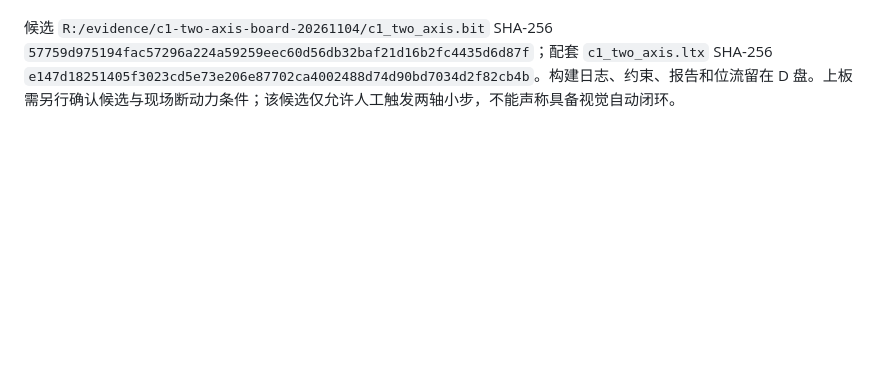
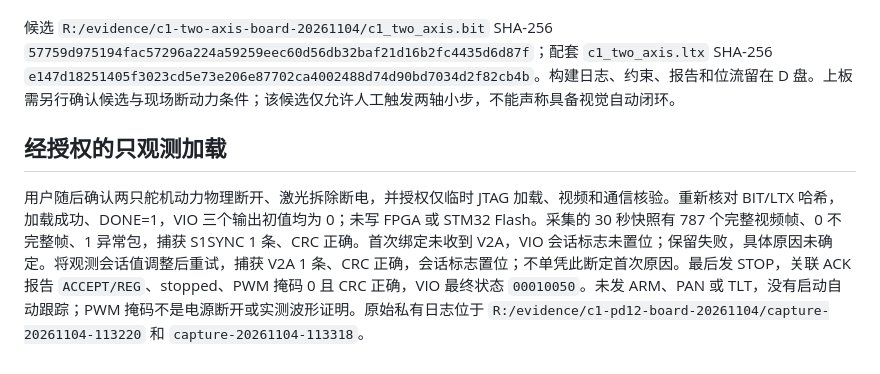
Before and after one commit to logic202407-cmyk/zynq-vision-lab, a Markdown page: report/experiments/2026-11-04-two-axis-step-candidate.md, the part around the change. Rendered like a GitHub page; blank space fills up the shorter version.

Commit message:
docs(fpga): record two-axis observation deployment

```diff
--- a/report/experiments/2026-11-04-two-axis-step-candidate.md
+++ b/report/experiments/2026-11-04-two-axis-step-candidate.md
@@ -17,3 +17,7 @@ RTL SHA-256：`c1_two_axis_step_gate.v` `0ef450f7f1f478ffc7d32c59a3fdc3ee60ae9cf
 基于经 SHA-256 校验的既有私有厂商工程拷贝，使用 Vivado 2024.2 运行 `build/build_c1_two_axis_board.tcl`，进程退出 0，综合、布局布线及位流生成完成；没有下载至硬件。参考器件 `xc7z100ffg900-2` 的真实封装和速度级仍待确认。最终已约束路径 WNS 3.275 ns、WHS 0.058 ns，TNS/THS 0；检查仍有 17 项无输入延迟、8 项无输出延迟，CDC-10 Critical 2 项、CDC-15 Warning 180 项，不能宣称整板时序或 CDC 签核。综合报告 0 错误、0 严重告警、34 条普通警告；实现 DRC 另有 51 条警告，需按报告审查。
 
 候选 `R:/evidence/c1-two-axis-board-20261104/c1_two_axis.bit` SHA-256 `57759d975194fac57296a224a59259eec60d56db32baf21d16b2fc4435d6d87f`；配套 `c1_two_axis.ltx` SHA-256 `e147d18251405f3023cd5e73e206e87702ca4002488d74d90bd7034d2f82cb4b`。构建日志、约束、报告和位流留在 D 盘。上板需另行确认候选与现场断动力条件；该候选仅允许人工触发两轴小步，不能声称具备视觉自动闭环。
+
+## 经授权的只观测加载
+
+用户随后确认两只舵机动力物理断开、激光拆除断电，并授权仅临时 JTAG 加载、视频和通信核验。重新核对 BIT/LTX 哈希，加载成功、DONE=1，VIO 三个输出初值均为 0；未写 FPGA 或 STM32 Flash。采集的 30 秒快照有 787 个完整视频帧、0 不完整帧、1 异常包，捕获 S1SYNC 1 条、CRC 正确。首次绑定未收到 V2A，VIO 会话标志未置位；保留失败，具体原因未确定。将观测会话值调整后重试，捕获 V2A 1 条、CRC 正确，会话标志置位；不单凭此断定首次原因。最后发 STOP，关联 ACK 报告 `ACCEPT/REG`、stopped、PWM 掩码 0 且 CRC 正确，VIO 最终状态 `00010050`。未发 ARM、PAN 或 TLT，没有启动自动跟踪；PWM 掩码不是电源断开或实测波形证明。原始私有日志位于 `R:/evidence/c1-pd12-board-20261104/capture-20261104-113220` 和 `capture-20261104-113318`。
```
